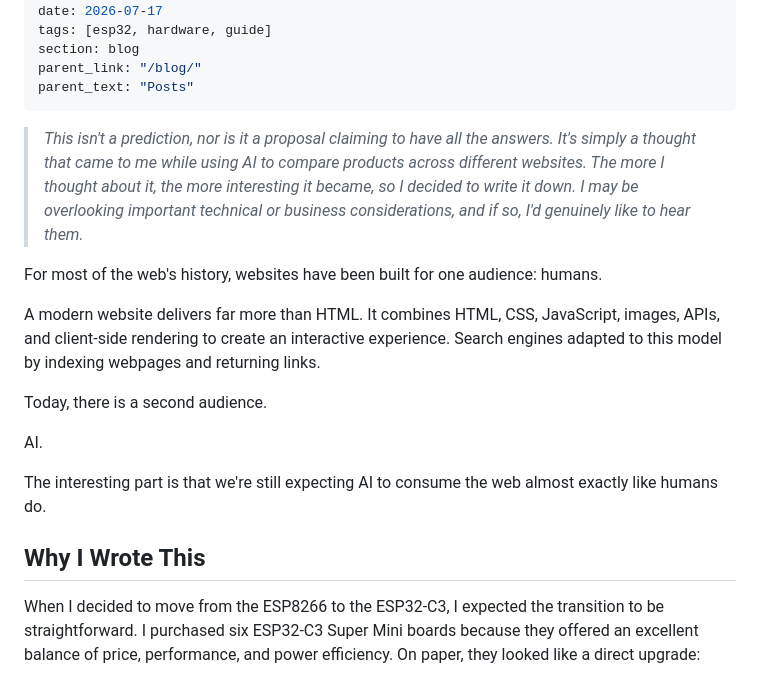
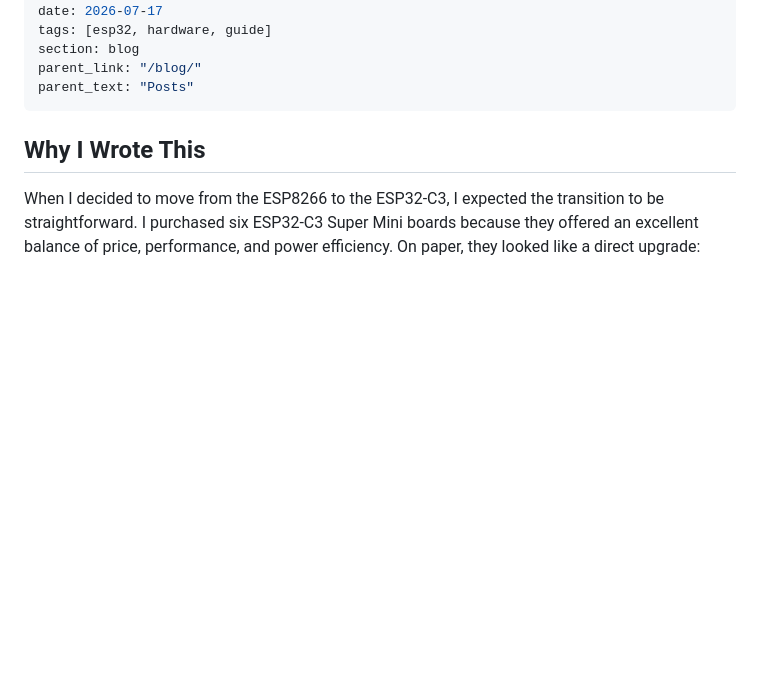
Before and after one commit to maniratansingh/me, a Markdown page: content/blog/2026-07-17-esp32c3-super-mini-setup.md, the part around the change. Drawn GitHub-style; blank space fills up the shorter version.

Commit message:
Fix leak from old article in ESP32-C3 setup guide

```diff
--- a/content/blog/2026-07-17-esp32c3-super-mini-setup.md
+++ b/content/blog/2026-07-17-esp32c3-super-mini-setup.md
@@ -7,18 +7,6 @@ section: blog
 parent_link: "/blog/"
 parent_text: "Posts"
 ---
-
-> *This isn't a prediction, nor is it a proposal claiming to have all the answers. It's simply a thought that came to me while using AI to compare products across different websites. The more I thought about it, the more interesting it became, so I decided to write it down. I may be overlooking important technical or business considerations, and if so, I'd genuinely like to hear them.*
-
-For most of the web's history, websites have been built for one audience: humans.
-
-A modern website delivers far more than HTML. It combines HTML, CSS, JavaScript, images, APIs, and client-side rendering to create an interactive experience. Search engines adapted to this model by indexing webpages and returning links.
-
-Today, there is a second audience.
-
-AI.
-
-The interesting part is that we're still expecting AI to consume the web almost exactly like humans do.
 
 ## Why I Wrote This
 When I decided to move from the ESP8266 to the ESP32-C3, I expected the transition to be straightforward.
```
